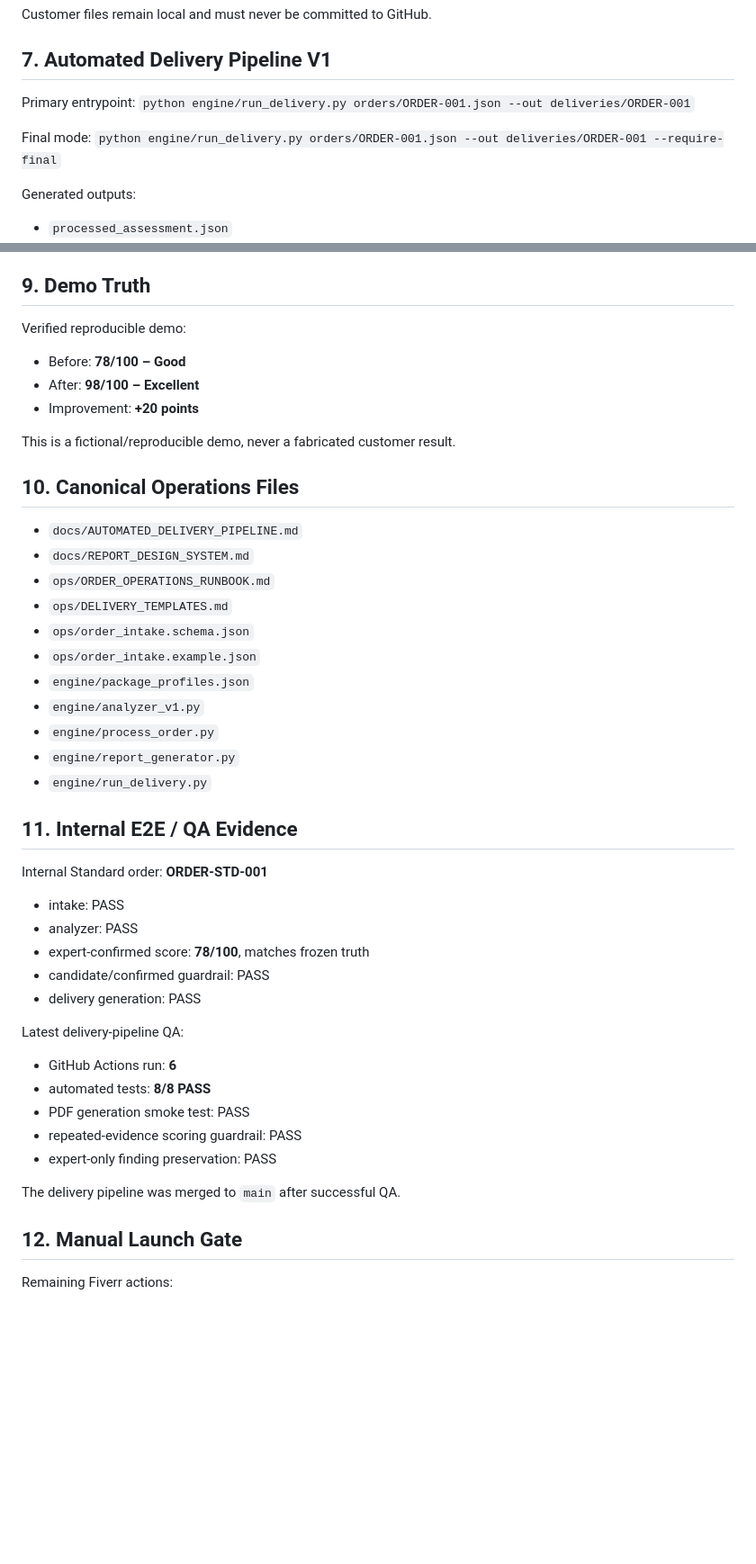
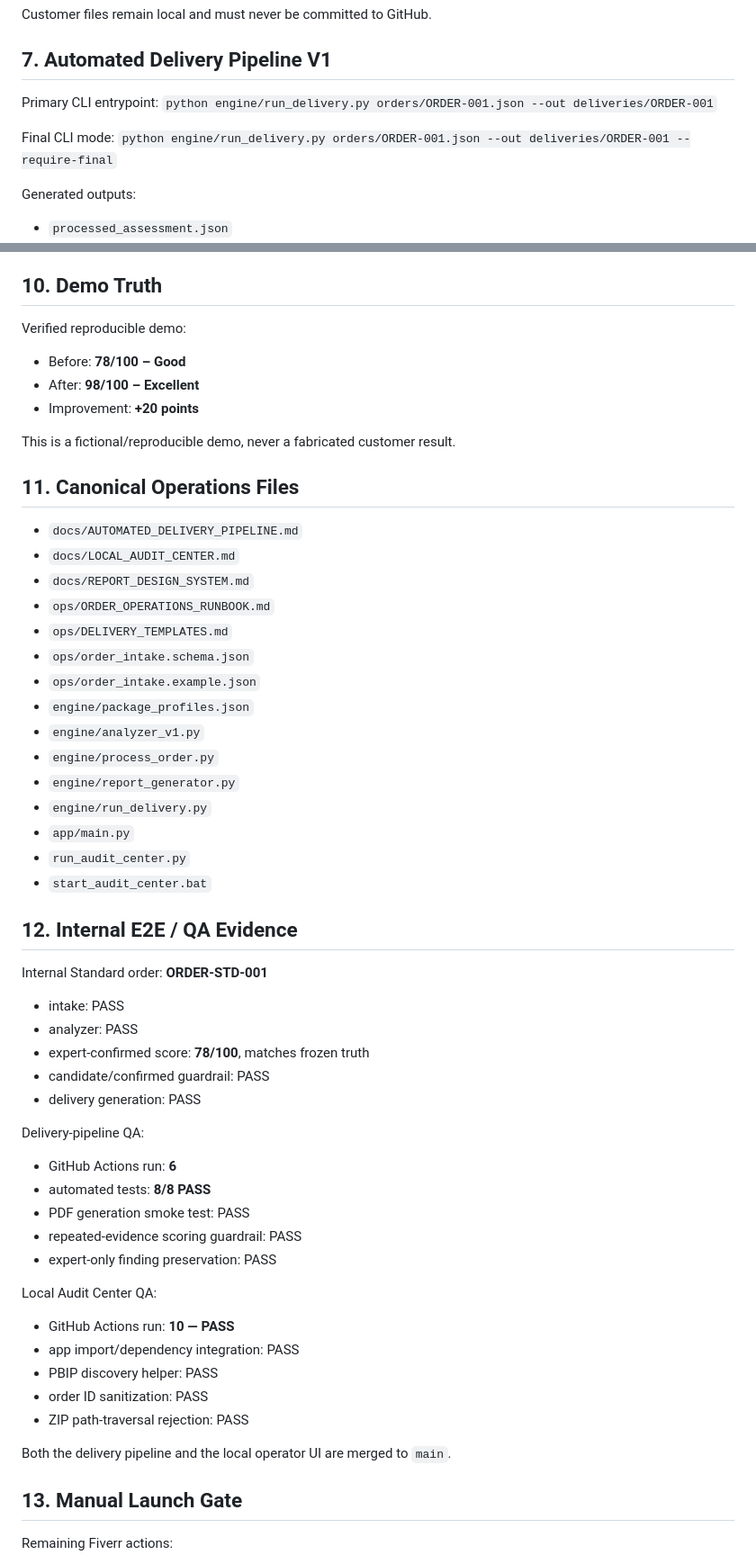
Before and after one commit to danielwauer-maker/fiverr-productized-services, a Markdown page: FIVERR_MASTER_STATE.md, 2 parts joined by grey strips. Shown at 90% size. GitHub-like rendering; blank space fills up the shorter version.

```diff
--- a/FIVERR_MASTER_STATE.md
+++ b/FIVERR_MASTER_STATE.md
@@ -79,10 +79,10 @@ Analyzer V1 supports PBIP/PBIR/TMDL static analysis. For PBIX, create a local PB
 Customer files remain local and must never be committed to GitHub.
 
 ## 7. Automated Delivery Pipeline V1
-Primary entrypoint:
+Primary CLI entrypoint:
 `python engine/run_delivery.py orders/ORDER-001.json --out deliveries/ORDER-001`
 
-Final mode:
+Final CLI mode:
 `python engine/run_delivery.py orders/ORDER-001.json --out deliveries/ORDER-001 --require-final`
 
 Generated outputs:
@@ -112,7 +138,7 @@ Core report principles:
 4. Implementation remains commercially separate from the audit.
 5. Assessment boundaries are stated explicitly; static analysis does not pretend to replace runtime/business validation.
 
-## 9. Demo Truth
+## 10. Demo Truth
 Verified reproducible demo:
 - Before: **78/100 – Good**
 - After: **98/100 – Excellent**
@@ -120,8 +146,9 @@ Verified reproducible demo:
 
 This is a fictional/reproducible demo, never a fabricated customer result.
 
-## 10. Canonical Operations Files
+## 11. Canonical Operations Files
 - `docs/AUTOMATED_DELIVERY_PIPELINE.md`
+- `docs/LOCAL_AUDIT_CENTER.md`
 - `docs/REPORT_DESIGN_SYSTEM.md`
 - `ops/ORDER_OPERATIONS_RUNBOOK.md`
 - `ops/DELIVERY_TEMPLATES.md`
@@ -132,8 +159,11 @@ This is a fictional/reproducible demo, never a fabricated customer result.
 - `engine/process_order.py`
 - `engine/report_generator.py`
 - `engine/run_delivery.py`
+- `app/main.py`
+- `run_audit_center.py`
+- `start_audit_center.bat`
 
-## 11. Internal E2E / QA Evidence
+## 12. Internal E2E / QA Evidence
 Internal Standard order: **ORDER-STD-001**
 - intake: PASS
 - analyzer: PASS
@@ -141,16 +171,23 @@ Internal Standard order: **ORDER-STD-001**
 - candidate/confirmed guardrail: PASS
 - delivery generation: PASS
 
-Latest delivery-pipeline QA:
+Delivery-pipeline QA:
 - GitHub Actions run: **6**
 - automated tests: **8/8 PASS**
 - PDF generation smoke test: PASS
 - repeated-evidence scoring guardrail: PASS
 - expert-only finding preservation: PASS
 
-The delivery pipeline was merged to `main` after successful QA.
+Local Audit Center QA:
+- GitHub Actions run: **10 — PASS**
+- app import/dependency integration: PASS
+- PBIP discovery helper: PASS
+- order ID sanitization: PASS
+- ZIP path-traversal rejection: PASS
 
-## 12. Manual Launch Gate
+Both the delivery pipeline and the local operator UI are merged to `main`.
+
+## 13. Manual Launch Gate
 Remaining Fiverr actions:
 - finish Gig Requirements
 - finish Gallery
```
Also changed, not shown: other parts of FIVERR_MASTER_STATE.md (+44 -14 lines).
